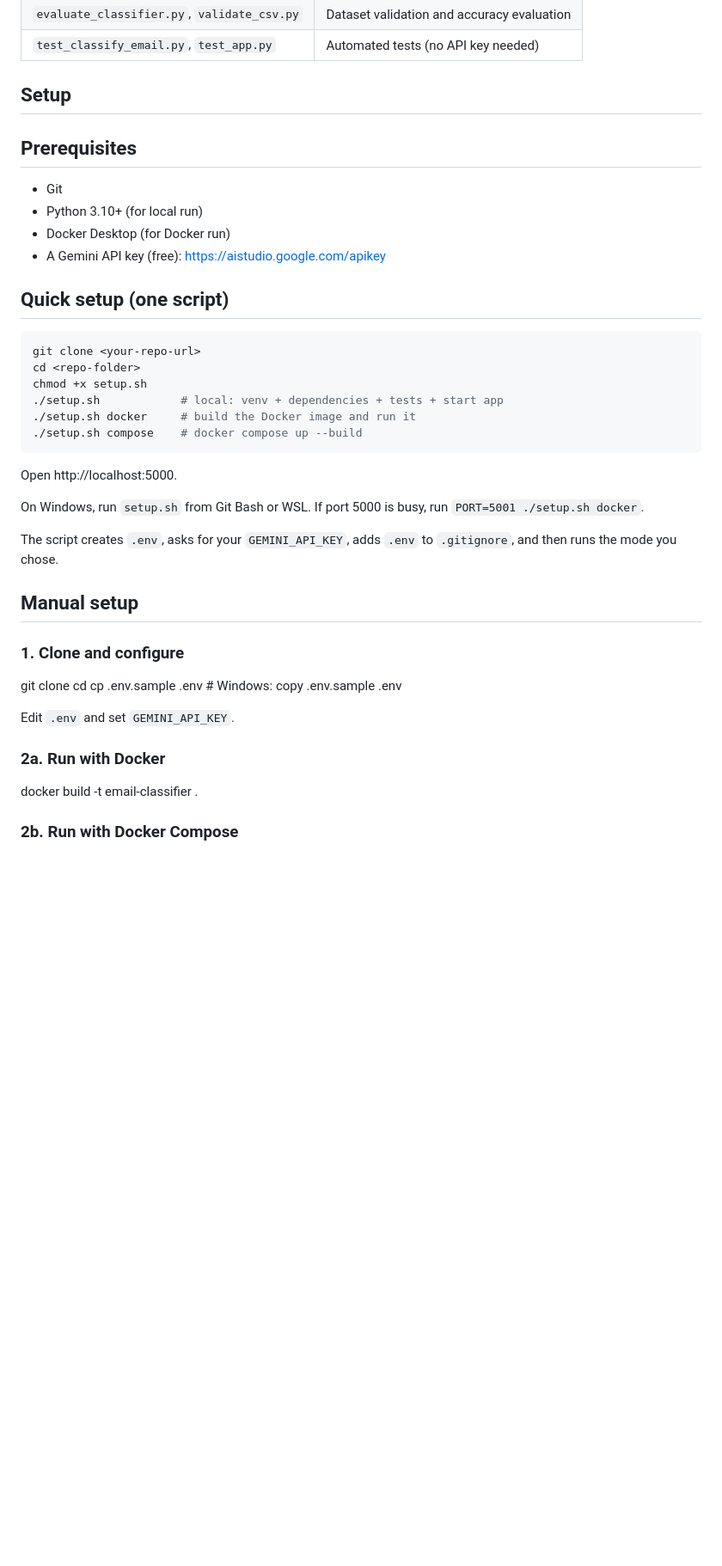
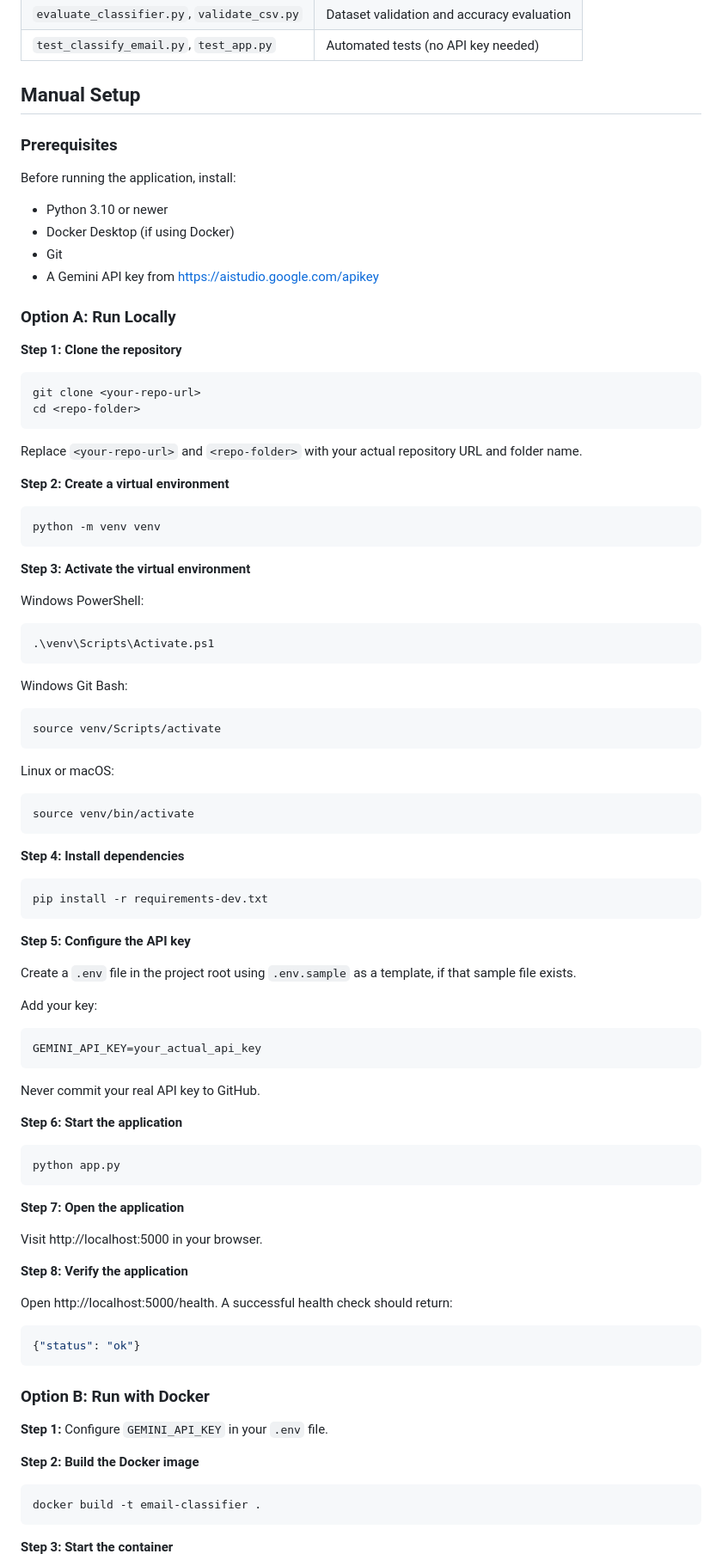
Before and after one commit to M-Khan-AI/waste-emails-dataset, a Markdown page: README.md, the part around one of its changes. Shown at 86% size. Rendered like a GitHub page; blank space fills up the shorter version.

````diff
--- a/README.md
+++ b/README.md
@@ -17,45 +17,99 @@ model is unsure, the app shows **I don't know**. Classification uses Google Gemi
 | `test_classify_email.py`, `test_app.py` | Automated tests (no API key needed) |
 
 
-## Setup
+## Manual Setup
 
-## Prerequisites
+### Prerequisites
 
+Before running the application, install:
+
+- Python 3.10 or newer
+- Docker Desktop (if using Docker)
 - Git
-- Python 3.10+ (for local run)
-- Docker Desktop (for Docker run)
-- A Gemini API key (free): https://aistudio.google.com/apikey
+- A Gemini API key from https://aistudio.google.com/apikey
 
-## Quick setup (one script)
+### Option A: Run Locally
+
+**Step 1: Clone the repository**
 
 ```bash
 git clone <your-repo-url>
 cd <repo-folder>
-chmod +x setup.sh
-./setup.sh            # local: venv + dependencies + tests + start app
-./setup.sh docker     # build the Docker image and run it
-./setup.sh compose    # docker compose up --build
 ```
 
-Open http://localhost:5000.
+Replace `<your-repo-url>` and `<repo-folder>` with your actual repository URL and folder name.
 
-On Windows, run `setup.sh` from Git Bash or WSL. If port 5000 is busy, run `PORT=5001 ./setup.sh docker`.
+**Step 2: Create a virtual environment**
 
-The script creates `.env`, asks for your `GEMINI_API_KEY`, adds `.env` to `.gitignore`, and then runs the mode you chose.
+```bash
+python -m venv venv
+```
 
-## Manual setup
+**Step 3: Activate the virtual environment**
 
-### 1. Clone and configure
+Windows PowerShell:
 
-git clone <your-repo-url>
-cd <repo-folder>
-cp .env.sample .env        # Windows: copy .env.sample .env
+```powershell
+.\venv\Scripts\Activate.ps1
+```
 
-Edit `.env` and set `GEMINI_API_KEY`.
+Windows Git Bash:
 
-### 2a. Run with Docker
+```bash
+source venv/Scripts/activate
+```
 
+Linux or macOS:
+
+```bash
+source venv/bin/activate
+```
+
+**Step 4: Install dependencies**
+
+```bash
+pip install -r requirements-dev.txt
+```
+
+**Step 5: Configure the API key**
+
+Create a `.env` file in the project root using `.env.sample` as a template, if that sample file exists.
+
+Add your key:
+
+```text
+GEMINI_API_KEY=your_actual_api_key
+```
+
+Never commit your real API key to GitHub.
+
+**Step 6: Start the application**
+
+```bash
+python app.py
+```
+
+**Step 7: Open the application**
+
+Visit http://localhost:5000 in your browser.
+
+**Step 8: Verify the application**
+
+Open http://localhost:5000/health. A successful health check should return:
+
+```json
+{"status": "ok"}
+```
+
+### Option B: Run with Docker
+
+**Step 1:** Configure `GEMINI_API_KEY` in your `.env` file.
+
+**Step 2: Build the Docker image**
+
+```bash
 docker build -t email-classifier .
+```
 
-### 2b. Run with Docker Compose
+**Step 3: Start the container**
 
````
Also changed, not shown: other parts of README.md (+160 -39 lines).
